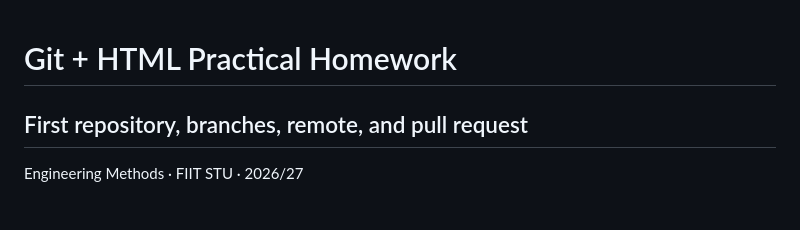
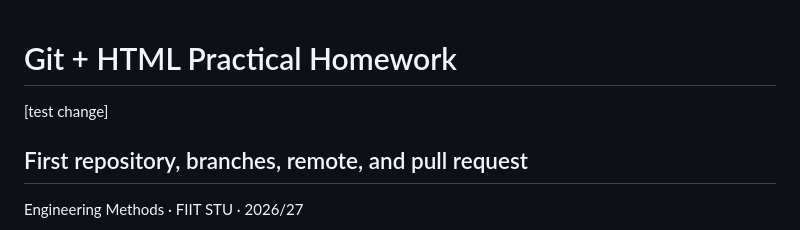
Before and after one commit to jakubabrahoim/MIP-git-homework, a Markdown page: README.md, the part around the change. Drawn GitHub-style.

Commit message:
Add test change note to README

```diff
--- a/README.md
+++ b/README.md
@@ -1,4 +1,6 @@
 # Git + HTML Practical Homework
+
+[test change]
 
 ## First repository, branches, remote, and pull request
 
```
